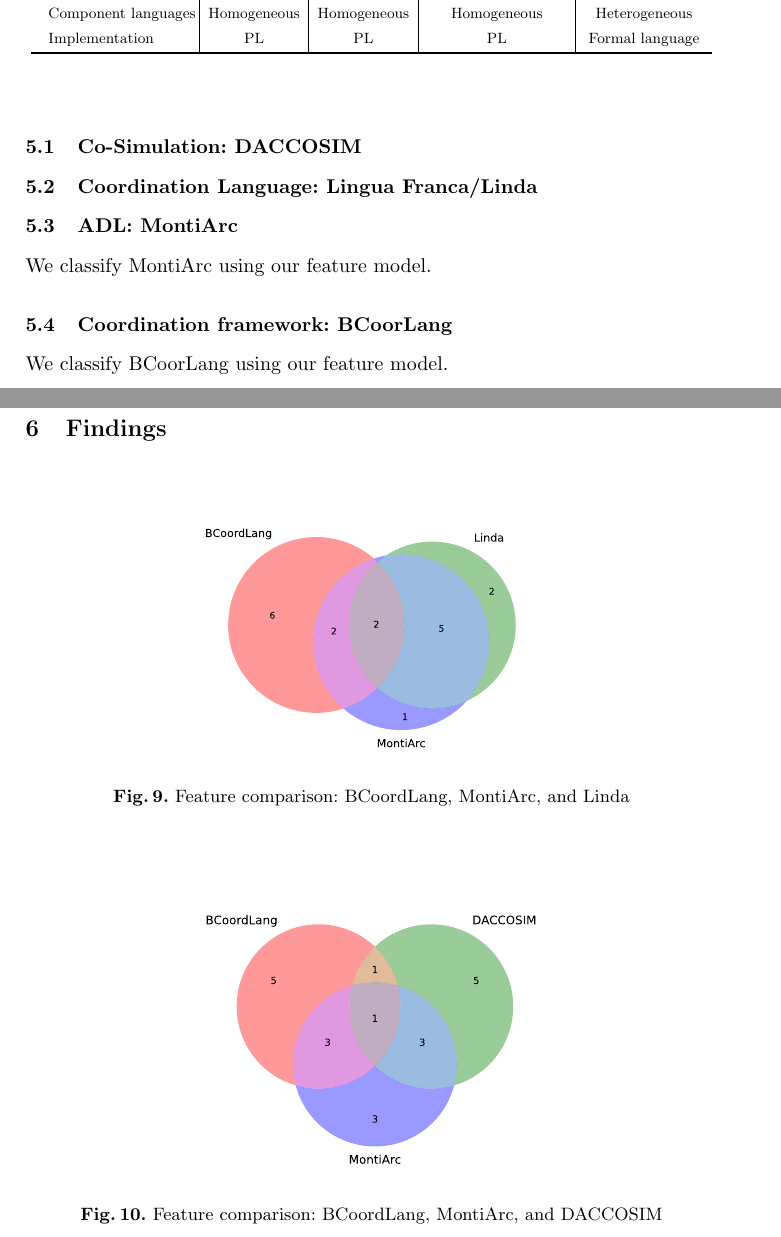
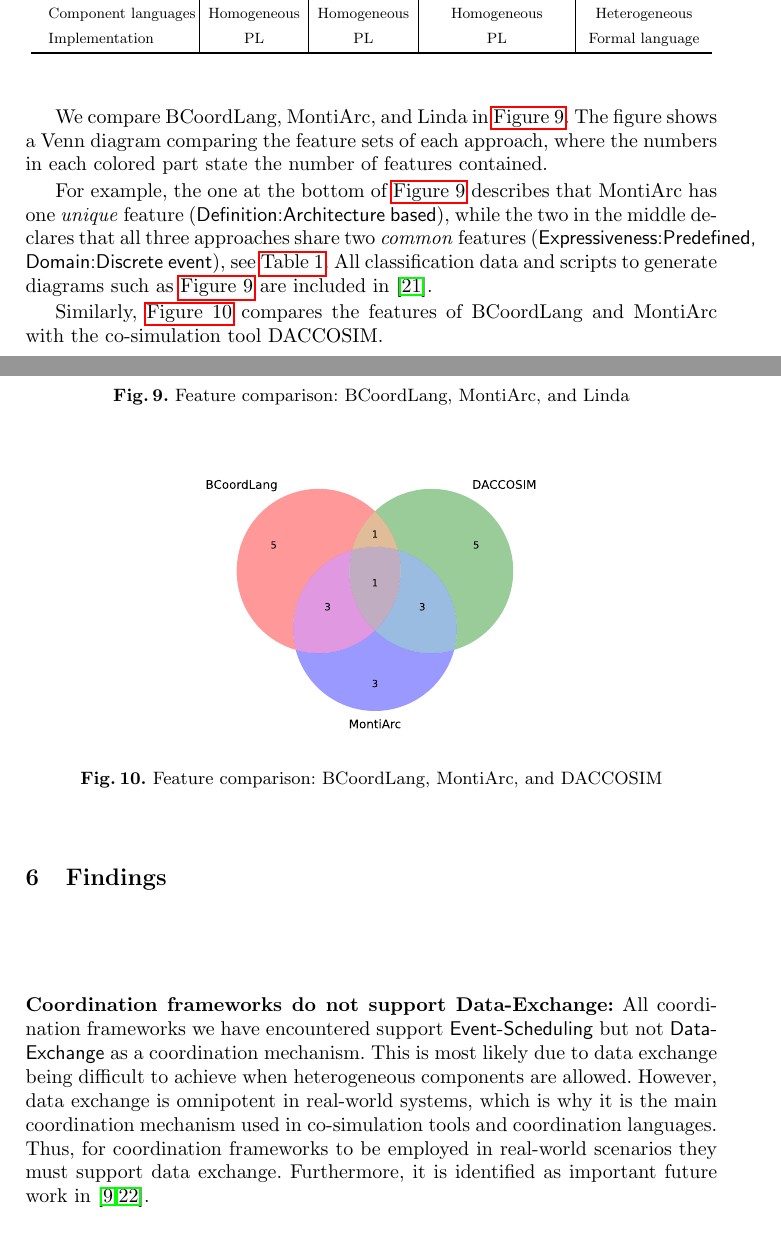
Before and after one commit to timKraeuter/Coordination-2024, a LaTeX paper (main.tex): two parts of pages 10 and 11 of 13, joined at a grey line, cut so that both start at the same text. Compiled offline with pdfLaTeX.

Commit message:
Add first finding

```diff
--- a/main.tex
+++ b/main.tex
@@ -454,35 +456,35 @@ All classifications are available in the artifacts of this paper \cite{timkraute
 	}
 \end{table}
 
-% Move most of the running example implementation out, I think.
-\subsection{Co-Simulation: DACCOSIM} % Co-Simulation representative
-\subsection{Coordination Language: Lingua Franca/Linda} % Coordination language representative
-
-\subsection{ADL: MontiArc} \label{subsec:montiArc}
-We classify MontiArc using our feature model.
-
-
-\subsection{Coordination framework: BCoorLang}
-We classify BCoorLang using our feature model.
-
-
-\section{Findings} % Interprete the previous classification
-% Typical features (clusters) for ADLs, Coordination language, Co-Simulation, and coordination frameworks.
-% Maybe they can somehow be visualized nicely using some clusters with overlaps (Venn diagram in Python or even upset plots)
+We compare BCoordLang, MontiArc, and Linda in \autoref{fig:venn-Linda}.
+The figure shows a Venn diagram comparing the feature sets of each approach, where the numbers in each colored part state the number of features contained.
 
 \begin{figure}[ht]
 	\centering
 	\includegraphics[width=0.5\textwidth]{images/venn_linda}
 	\caption{Feature comparison: BCoordLang, MontiArc, and Linda}
-	\label{fig:venn1}
+	\label{fig:venn-Linda}
 \end{figure}
 
+For example, the one at the bottom of \autoref{fig:venn-Linda} describes that MontiArc has one \textit{unique} feature (\textsf{Definition:Architecture based}), while the two in the middle declares that all three approaches share two \textit{common} features (\textsf{Expressiveness:Predefined, Domain:Discrete event}), see \autoref{tab:classification}.
+All classification data and scripts to generate diagrams such as \autoref{fig:venn-Linda} are included in \cite{timkrauterArtifactsCoordination2024}.
+
+
+
+Similarly, \autoref{fig:venn-DACCOSIM} compares the features of BCoordLang and MontiArc with the co-simulation tool DACCOSIM.
+
 \begin{figure}[ht]
-\centering
-\includegraphics[width=0.5\textwidth]{images/venn_daccosim}
-\caption{Feature comparison: BCoordLang, MontiArc, and DACCOSIM}
-\label{fig:venn2}
+	\centering
+	\includegraphics[width=0.5\textwidth]{images/venn_daccosim}
+	\caption{Feature comparison: BCoordLang, MontiArc, and DACCOSIM}
+	\label{fig:venn-DACCOSIM}
 \end{figure}
+
+
+\section{Findings} % Interprete the previous classification
+% Typical features (clusters) for ADLs, Coordination language, Co-Simulation, and coordination frameworks.
+% Maybe they can somehow be visualized nicely using some clusters with overlaps (Venn diagrams, Upset plots?)
+
 
 % Commonalities between clusters
 
@@ -490,6 +492,12 @@ We classify BCoorLang using our feature model.
 
 % What are the unique features of each approach? Does this match their intended usage scenarios?
 
+\textbf{Coordination frameworks do not support Data-Exchange:} All coordination frameworks we have encountered support \textsf{Event-Scheduling} but not \textsf{Data-Exchange} as a coordination mechanism.
+This is most likely due to data exchange being difficult to achieve when heterogeneous components are allowed.
+However, data exchange is omnipotent in real-world systems, which is why it is the main coordination mechanism used in co-simulation tools and coordination languages.
+Thus, for coordination frameworks to be employed in real-world scenarios they must support data exchange.
+Furthermore, it is identified as important future work in \cite{krauterBehavioralConsistencyMultimodeling2023,varalarsenBCOolBehavioralCoordination2016}.
+
 \section{Conclusion \& future work} \label{sec:conclusion}
 
 \bibliographystyle{splncs04}
```
Also changed, not shown: main.tex (8 more changed lines).
